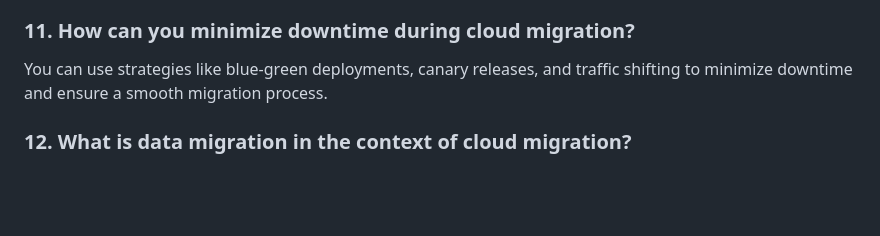
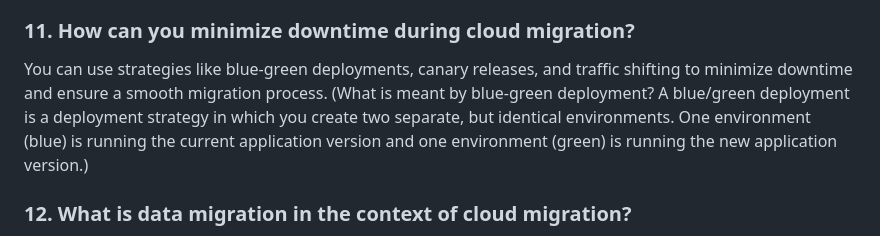
Before and after one commit to iam-veeramalla/aws-devops-zero-to-hero, a Markdown page: interview-questions/cloud-migration.md, the part around the change. GitHub-like rendering; blank space fills up the shorter version.

```diff
--- a/interview-questions/cloud-migration.md
+++ b/interview-questions/cloud-migration.md
@@ -30,6 +30,8 @@ A migration readiness assessment helps evaluate an organization's current enviro
 
 ### 11. How can you minimize downtime during cloud migration?
 You can use strategies like blue-green deployments, canary releases, and traffic shifting to minimize downtime and ensure a smooth migration process.
+(What is meant by blue-green deployment?
+A blue/green deployment is a deployment strategy in which you create two separate, but identical environments. One environment (blue) is running the current application version and one environment (green) is running the new application version.)
 
 ### 12. What is data migration in the context of cloud migration?
 Data migration involves moving data from on-premises databases to cloud-based databases, ensuring data consistency, integrity, and minimal disruption.
```
